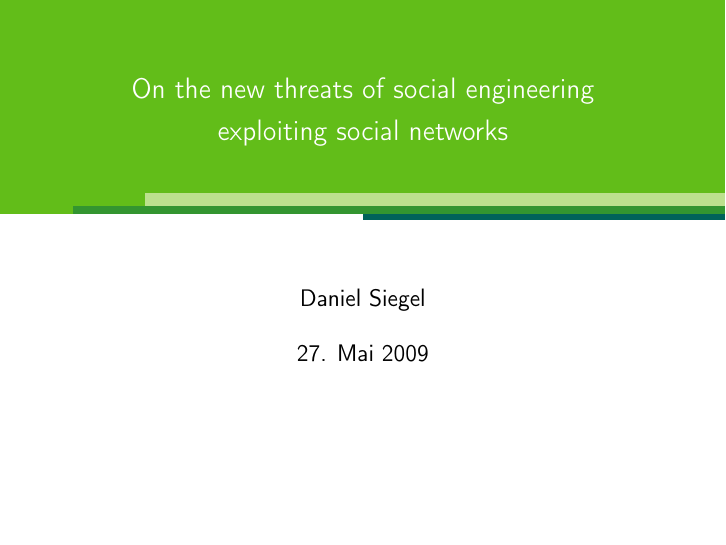
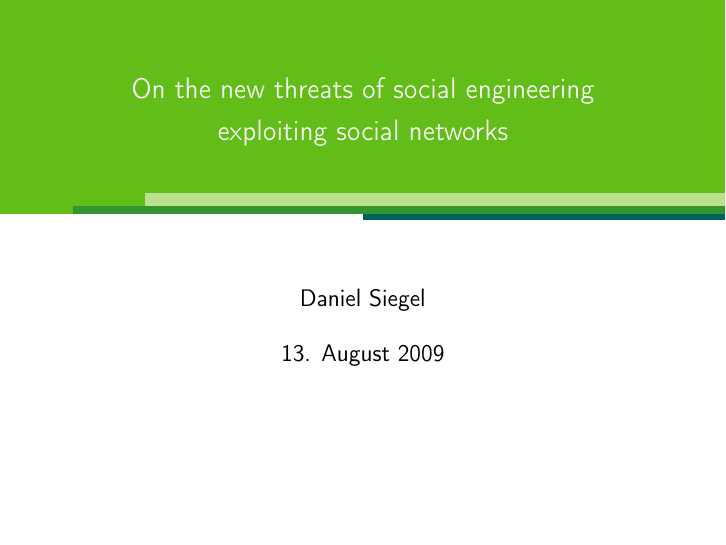
Before and after one commit to dgsiegel/bachelor-thesis, LaTeX slides (presentation/final.tex): page 1 of 37. Compiled offline with pdfLaTeX.

Commit message:
[presentation] change date of presentation

```diff
--- a/presentation/final.tex
+++ b/presentation/final.tex
@@ -23,7 +23,7 @@
 \author{Daniel Siegel}
 \title{On the new threats of social engineering}% exploiting social networks}
 \subtitle{exploiting social networks}
-\institute{27. Mai 2009}
+\institute{13. August 2009}
 \date{}
 
 \begin{document}
```
